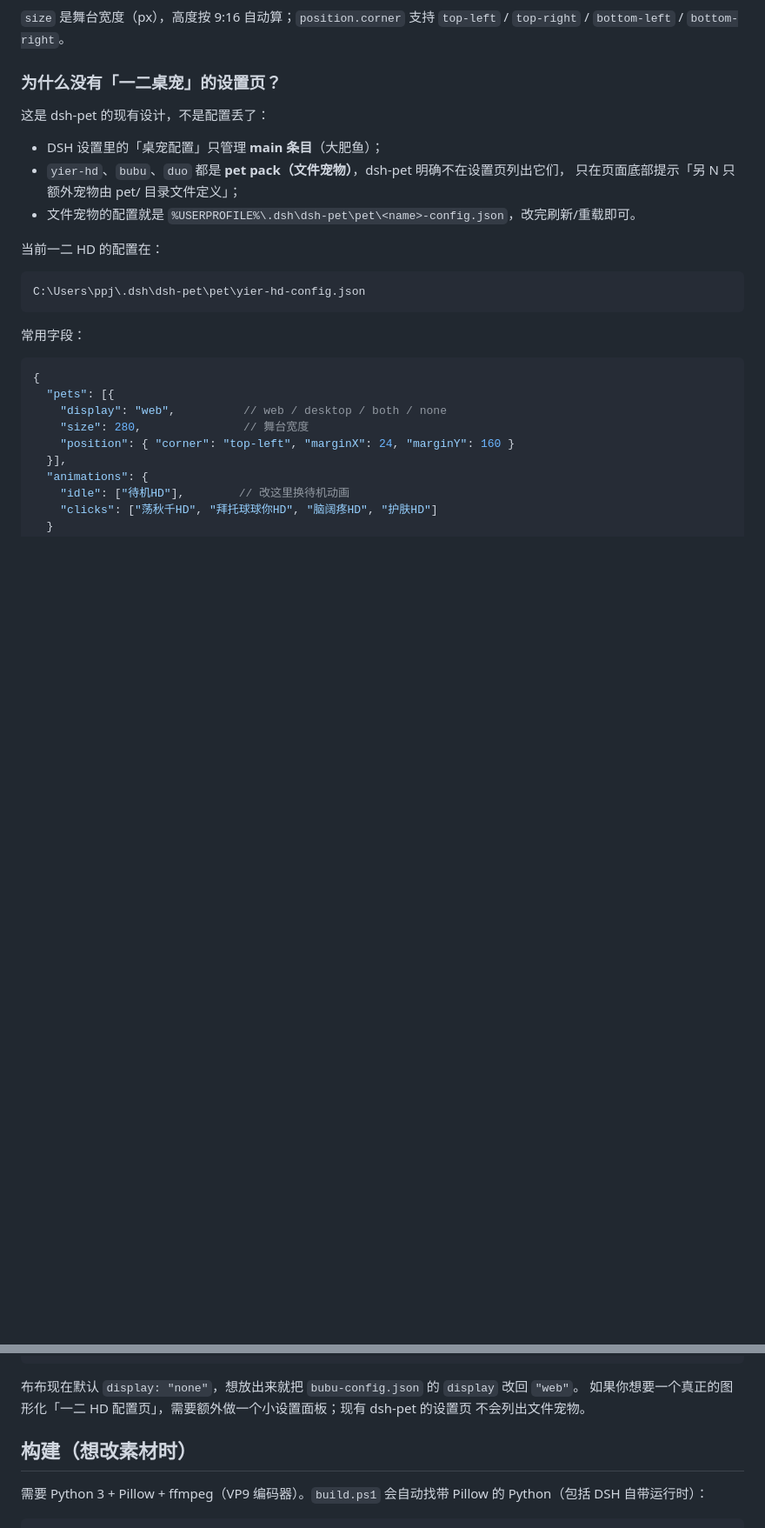
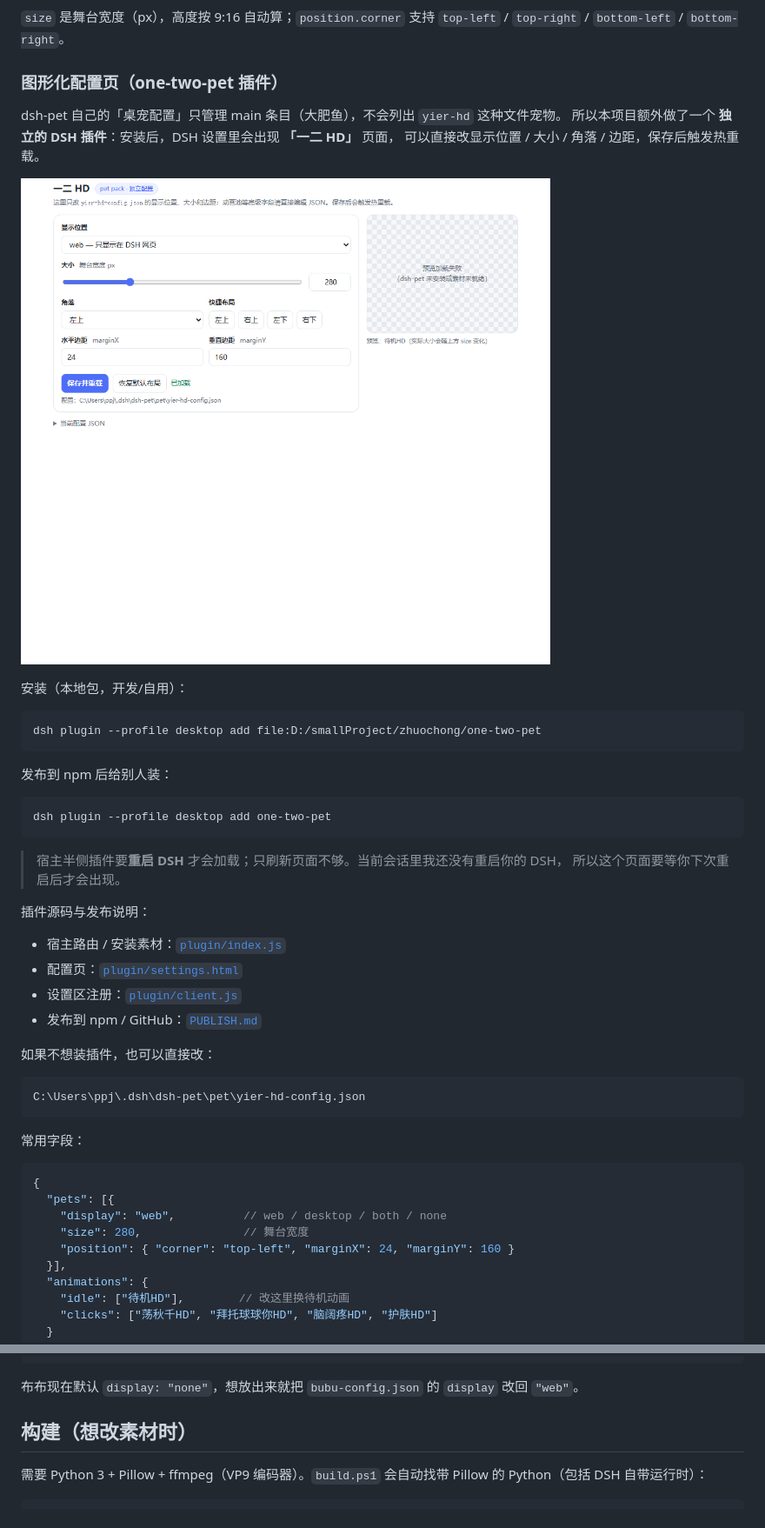
Before and after one commit to pp-jia/one-two-pet, a Markdown page: README.md, 2 parts joined by grey strips. Shown: that part at 87% size. Rendered like a GitHub page; pictures changed too: previews/settings-page.png (added); blank space fills up the shorter version.

````diff
--- a/README.md
+++ b/README.md
@@ -98,16 +99,37 @@ powershell -ExecutionPolicy Bypass -File scripts/install.ps1 -Uninstall
 `size` 是舞台宽度（px），高度按 9:16 自动算；`position.corner` 支持
 `top-left` / `top-right` / `bottom-left` / `bottom-right`。
 
-### 为什么没有「一二桌宠」的设置页？
+### 图形化配置页（one-two-pet 插件）
 
-这是 dsh-pet 的现有设计，不是配置丢了：
+dsh-pet 自己的「桌宠配置」只管理 main 条目（大肥鱼），不会列出 `yier-hd` 这种文件宠物。
+所以本项目额外做了一个 **独立的 DSH 插件**：安装后，DSH 设置里会出现 **「一二 HD」** 页面，
+可以直接改显示位置 / 大小 / 角落 / 边距，保存后触发热重载。
 
-- DSH 设置里的「桌宠配置」只管理 **main 条目**（大肥鱼）；
-- `yier-hd`、`bubu`、`duo` 都是 **pet pack（文件宠物）**，dsh-pet 明确不在设置页列出它们，
-  只在页面底部提示「另 N 只额外宠物由 pet/ 目录文件定义」；
-- 文件宠物的配置就是 `%USERPROFILE%\.dsh\dsh-pet\pet\<name>-config.json`，改完刷新/重载即可。
+![一二 HD 配置页](previews/settings-page.png)
 
-当前一二 HD 的配置在：
+安装（本地包，开发/自用）：
+
+```powershell
+dsh plugin --profile desktop add file:D:/smallProject/zhuochong/one-two-pet
+```
+
+发布到 npm 后给别人装：
+
+```powershell
+dsh plugin --profile desktop add one-two-pet
+```
+
+> 宿主半侧插件要**重启 DSH** 才会加载；只刷新页面不够。当前会话里我还没有重启你的 DSH，
+> 所以这个页面要等你下次重启后才会出现。
+
+插件源码与发布说明：
+
+- 宿主路由 / 安装素材：[`plugin/index.js`](plugin/index.js)
+- 配置页：[`plugin/settings.html`](plugin/settings.html)
+- 设置区注册：[`plugin/client.js`](plugin/client.js)
+- 发布到 npm / GitHub：[`PUBLISH.md`](PUBLISH.md)
+
+如果不想装插件，也可以直接改：
 
 ```text
 C:\Users\ppj\.dsh\dsh-pet\pet\yier-hd-config.json
@@ -130,8 +152,6 @@ C:\Users\ppj\.dsh\dsh-pet\pet\yier-hd-config.json
 ```
 
 布布现在默认 `display: "none"`，想放出来就把 `bubu-config.json` 的 `display` 改回 `"web"`。
-如果你想要一个真正的图形化「一二 HD 配置页」，需要额外做一个小设置面板；现有 dsh-pet 的设置页
-不会列出文件宠物。
 
 ## 构建（想改素材时）
 
````
Also changed, not shown: other parts of README.md (+3 -0 lines), PUBLISH.md (added, +80 -0 lines), 8 other files.
